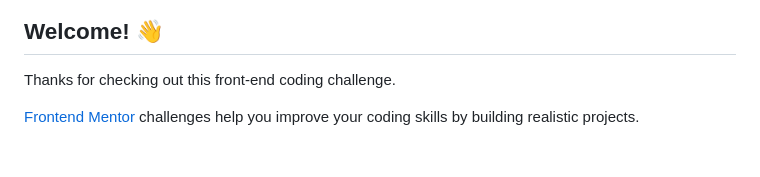
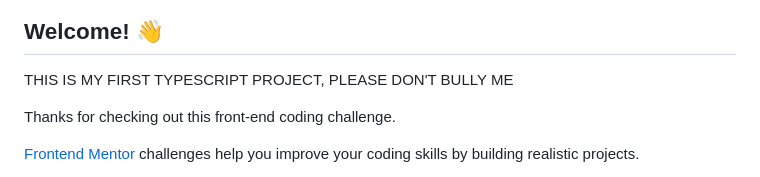
Before and after one commit to YoshiiCoding17/e-commerce-product, a Markdown page: README.md, the part around the change. Rendered like a GitHub page; blank space fills up the shorter version.

```diff
--- a/README.md
+++ b/README.md
@@ -3,6 +3,8 @@
 ![Design preview for the E-commerce product page coding challenge](./design/desktop-preview.jpg)
 
 ## Welcome! 👋
+
+THIS IS MY FIRST TYPESCRIPT PROJECT, PLEASE DON'T BULLY ME
 
 Thanks for checking out this front-end coding challenge.
 
```
